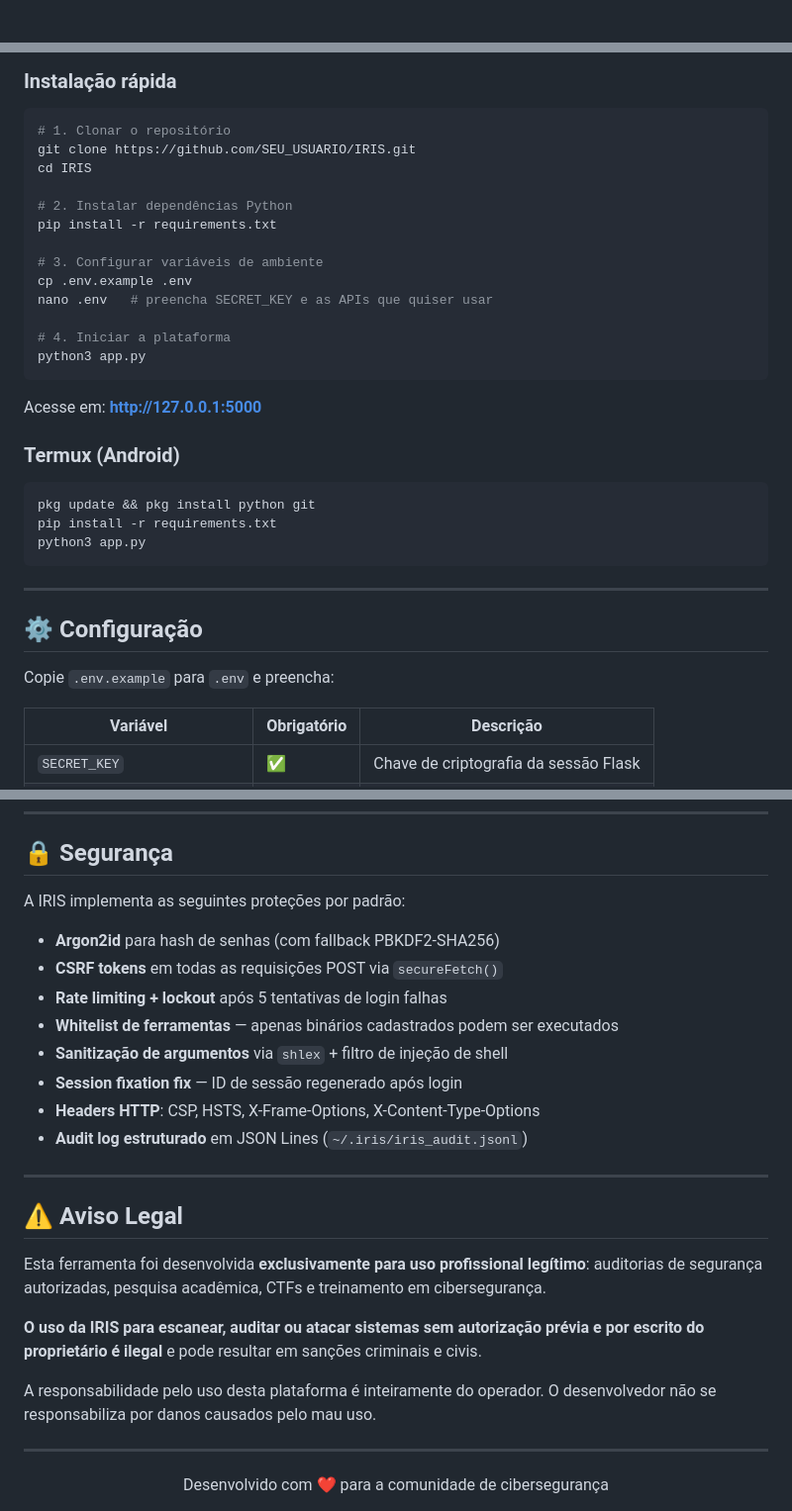
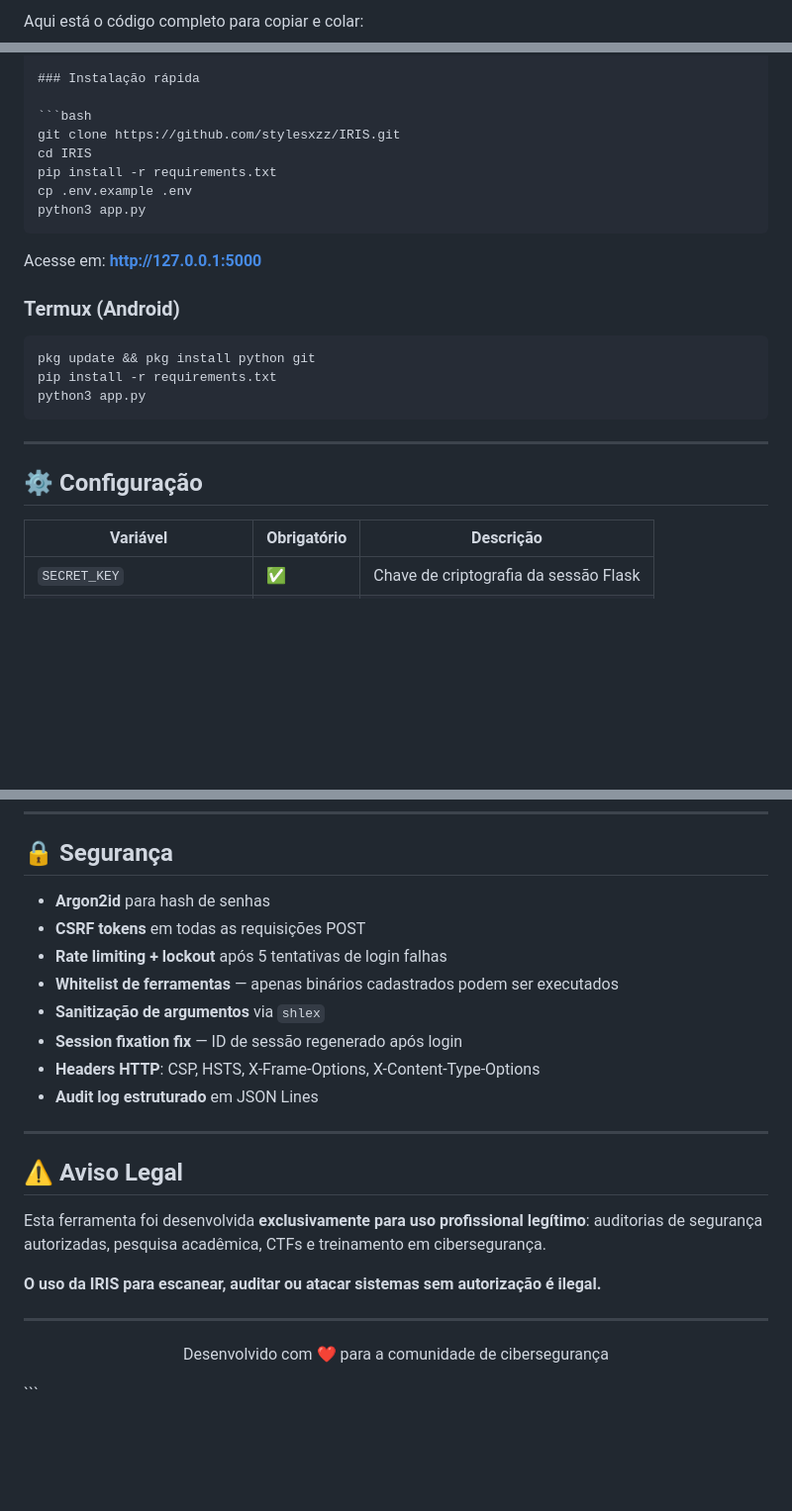
Before and after one commit to stylesxzz/IRIS, a Markdown page: README.md, 3 parts joined by grey strips. Shown at 99% size. Drawn GitHub-style; blank space fills up the shorter version.

````diff
--- a/README.md
+++ b/README.md
@@ -1 +1,4 @@
+Aqui está o código completo para copiar e colar:
+
+```
 <p align="center">
@@ -85,18 +75,10 @@ O **Agente IRIS** (integrado via Hermes + modelo de IA configurável) atua como
 ### Instalação rápida
 
 ```bash
-# 1. Clonar o repositório
-git clone https://github.com/SEU_USUARIO/IRIS.git
+git clone https://github.com/stylesxzz/IRIS.git
 cd IRIS
-
-# 2. Instalar dependências Python
 pip install -r requirements.txt
-
-# 3. Configurar variáveis de ambiente
 cp .env.example .env
-nano .env   # preencha SECRET_KEY e as APIs que quiser usar
-
-# 4. Iniciar a plataforma
 python3 app.py
 ```
 
@@ -114,8 +96,6 @@ python3 app.py
 
 ## ⚙️ Configuração
 
-Copie `.env.example` para `.env` e preencha:
-
 | Variável | Obrigatório | Descrição |
 |----------|-------------|-----------|
 | `SECRET_KEY` | ✅ | Chave de criptografia da sessão Flask |
@@ -130,16 +110,14 @@ Copie `.env.example` para `.env` e preencha:
 
 ## 🔒 Segurança
 
-A IRIS implementa as seguintes proteções por padrão:
-
-- **Argon2id** para hash de senhas (com fallback PBKDF2-SHA256)
-- **CSRF tokens** em todas as requisições POST via `secureFetch()`
+- **Argon2id** para hash de senhas
+- **CSRF tokens** em todas as requisições POST
 - **Rate limiting + lockout** após 5 tentativas de login falhas
 - **Whitelist de ferramentas** — apenas binários cadastrados podem ser executados
-- **Sanitização de argumentos** via `shlex` + filtro de injeção de shell
+- **Sanitização de argumentos** via `shlex`
 - **Session fixation fix** — ID de sessão regenerado após login
 - **Headers HTTP**: CSP, HSTS, X-Frame-Options, X-Content-Type-Options
-- **Audit log estruturado** em JSON Lines (`~/.iris/iris_audit.jsonl`)
+- **Audit log estruturado** em JSON Lines
 
 ---
 
@@ -147,12 +125,11 @@ A IRIS implementa as seguintes proteções por padrão:
 
 Esta ferramenta foi desenvolvida **exclusivamente para uso profissional legítimo**: auditorias de segurança autorizadas, pesquisa acadêmica, CTFs e treinamento em cibersegurança.
 
-**O uso da IRIS para escanear, auditar ou atacar sistemas sem autorização prévia e por escrito do proprietário é ilegal** e pode resultar em sanções criminais e civis.
-
-A responsabilidade pelo uso desta plataforma é inteiramente do operador. O desenvolvedor não se responsabiliza por danos causados pelo mau uso.
+**O uso da IRIS para escanear, auditar ou atacar sistemas sem autorização é ilegal.**
 
 ---
 
 <p align="center">
   Desenvolvido com ❤️ para a comunidade de cibersegurança
 </p>
+```
````
Also changed, not shown: other parts of README.md (+6 -19 lines).
